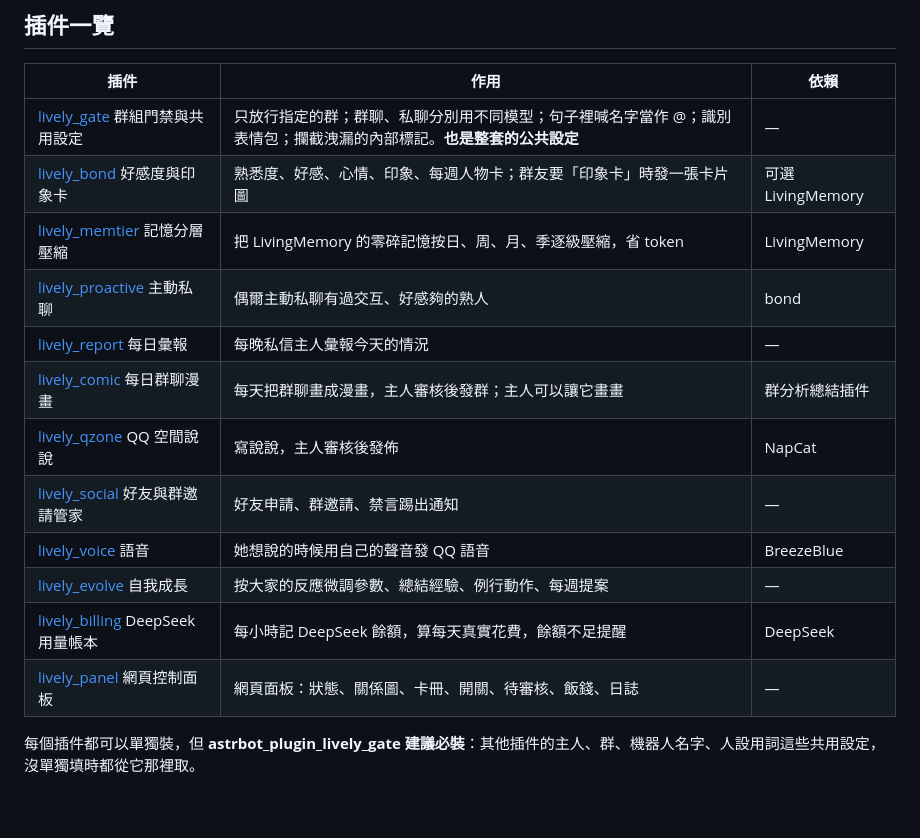
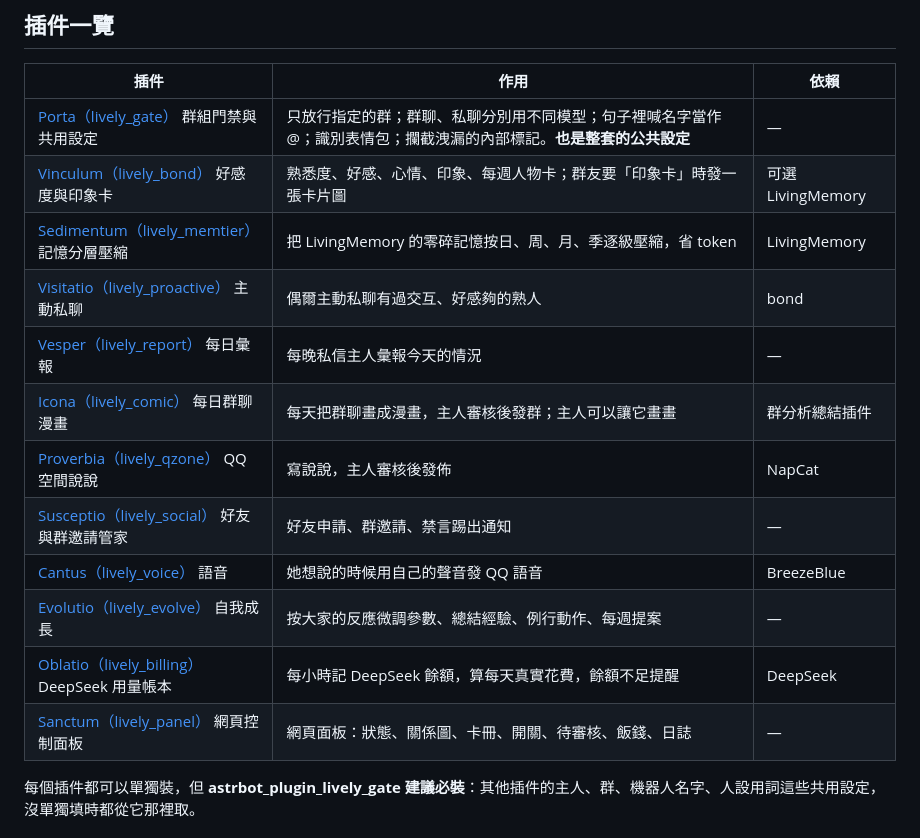
Before and after one commit to GUCine/astrbot-lively, a Markdown page: README.md, the part around the change. GitHub-like rendering; blank space fills up the shorter version.

Commit message:
README 插件一覽改用新插件名

```diff
--- a/README.md
+++ b/README.md
@@ -10,18 +10,18 @@
 
 | 插件 | 作用 | 依賴 |
 | --- | --- | --- |
-| [lively_gate](https://github.com/GUCine/astrbot_plugin_lively_gate) 群組門禁與共用設定 | 只放行指定的群；群聊、私聊分別用不同模型；句子裡喊名字當作 @；識別表情包；攔截洩漏的內部標記。**也是整套的公共設定** | — |
-| [lively_bond](https://github.com/GUCine/astrbot_plugin_lively_bond) 好感度與印象卡 | 熟悉度、好感、心情、印象、每週人物卡；群友要「印象卡」時發一張卡片圖 | 可選 LivingMemory |
-| [lively_memtier](https://github.com/GUCine/astrbot_plugin_lively_memtier) 記憶分層壓縮 | 把 LivingMemory 的零碎記憶按日、周、月、季逐級壓縮，省 token | LivingMemory |
-| [lively_proactive](https://github.com/GUCine/astrbot_plugin_lively_proactive) 主動私聊 | 偶爾主動私聊有過交互、好感夠的熟人 | bond |
-| [lively_report](https://github.com/GUCine/astrbot_plugin_lively_report) 每日彙報 | 每晚私信主人彙報今天的情況 | — |
-| [lively_comic](https://github.com/GUCine/astrbot_plugin_lively_comic) 每日群聊漫畫 | 每天把群聊畫成漫畫，主人審核後發群；主人可以讓它畫畫 | 群分析總結插件 |
-| [lively_qzone](https://github.com/GUCine/astrbot_plugin_lively_qzone) QQ 空間說說 | 寫說說，主人審核後發佈 | NapCat |
-| [lively_social](https://github.com/GUCine/astrbot_plugin_lively_social) 好友與群邀請管家 | 好友申請、群邀請、禁言踢出通知 | — |
-| [lively_voice](https://github.com/GUCine/astrbot_plugin_lively_voice) 語音 | 她想說的時候用自己的聲音發 QQ 語音 | BreezeBlue |
-| [lively_evolve](https://github.com/GUCine/astrbot_plugin_lively_evolve) 自我成長 | 按大家的反應微調參數、總結經驗、例行動作、每週提案 | — |
-| [lively_billing](https://github.com/GUCine/astrbot_plugin_lively_billing) DeepSeek 用量帳本 | 每小時記 DeepSeek 餘額，算每天真實花費，餘額不足提醒 | DeepSeek |
-| [lively_panel](https://github.com/GUCine/astrbot_plugin_lively_panel) 網頁控制面板 | 網頁面板：狀態、關係圖、卡冊、開關、待審核、飯錢、日誌 | — |
+| [Porta（lively_gate）](https://github.com/GUCine/astrbot_plugin_lively_gate) 群組門禁與共用設定 | 只放行指定的群；群聊、私聊分別用不同模型；句子裡喊名字當作 @；識別表情包；攔截洩漏的內部標記。**也是整套的公共設定** | — |
+| [Vinculum（lively_bond）](https://github.com/GUCine/astrbot_plugin_lively_bond) 好感度與印象卡 | 熟悉度、好感、心情、印象、每週人物卡；群友要「印象卡」時發一張卡片圖 | 可選 LivingMemory |
+| [Sedimentum（lively_memtier）](https://github.com/GUCine/astrbot_plugin_lively_memtier) 記憶分層壓縮 | 把 LivingMemory 的零碎記憶按日、周、月、季逐級壓縮，省 token | LivingMemory |
+| [Visitatio（lively_proactive）](https://github.com/GUCine/astrbot_plugin_lively_proactive) 主動私聊 | 偶爾主動私聊有過交互、好感夠的熟人 | bond |
+| [Vesper（lively_report）](https://github.com/GUCine/astrbot_plugin_lively_report) 每日彙報 | 每晚私信主人彙報今天的情況 | — |
+| [Icona（lively_comic）](https://github.com/GUCine/astrbot_plugin_lively_comic) 每日群聊漫畫 | 每天把群聊畫成漫畫，主人審核後發群；主人可以讓它畫畫 | 群分析總結插件 |
+| [Proverbia（lively_qzone）](https://github.com/GUCine/astrbot_plugin_lively_qzone) QQ 空間說說 | 寫說說，主人審核後發佈 | NapCat |
+| [Susceptio（lively_social）](https://github.com/GUCine/astrbot_plugin_lively_social) 好友與群邀請管家 | 好友申請、群邀請、禁言踢出通知 | — |
+| [Cantus（lively_voice）](https://github.com/GUCine/astrbot_plugin_lively_voice) 語音 | 她想說的時候用自己的聲音發 QQ 語音 | BreezeBlue |
+| [Evolutio（lively_evolve）](https://github.com/GUCine/astrbot_plugin_lively_evolve) 自我成長 | 按大家的反應微調參數、總結經驗、例行動作、每週提案 | — |
+| [Oblatio（lively_billing）](https://github.com/GUCine/astrbot_plugin_lively_billing) DeepSeek 用量帳本 | 每小時記 DeepSeek 餘額，算每天真實花費，餘額不足提醒 | DeepSeek |
+| [Sanctum（lively_panel）](https://github.com/GUCine/astrbot_plugin_lively_panel) 網頁控制面板 | 網頁面板：狀態、關係圖、卡冊、開關、待審核、飯錢、日誌 | — |
 
 每個插件都可以單獨裝，但 **astrbot_plugin_lively_gate 建議必裝**：其他插件的主人、群、機器人名字、人設用詞這些共用設定，沒單獨填時都從它那裡取。
 
```
